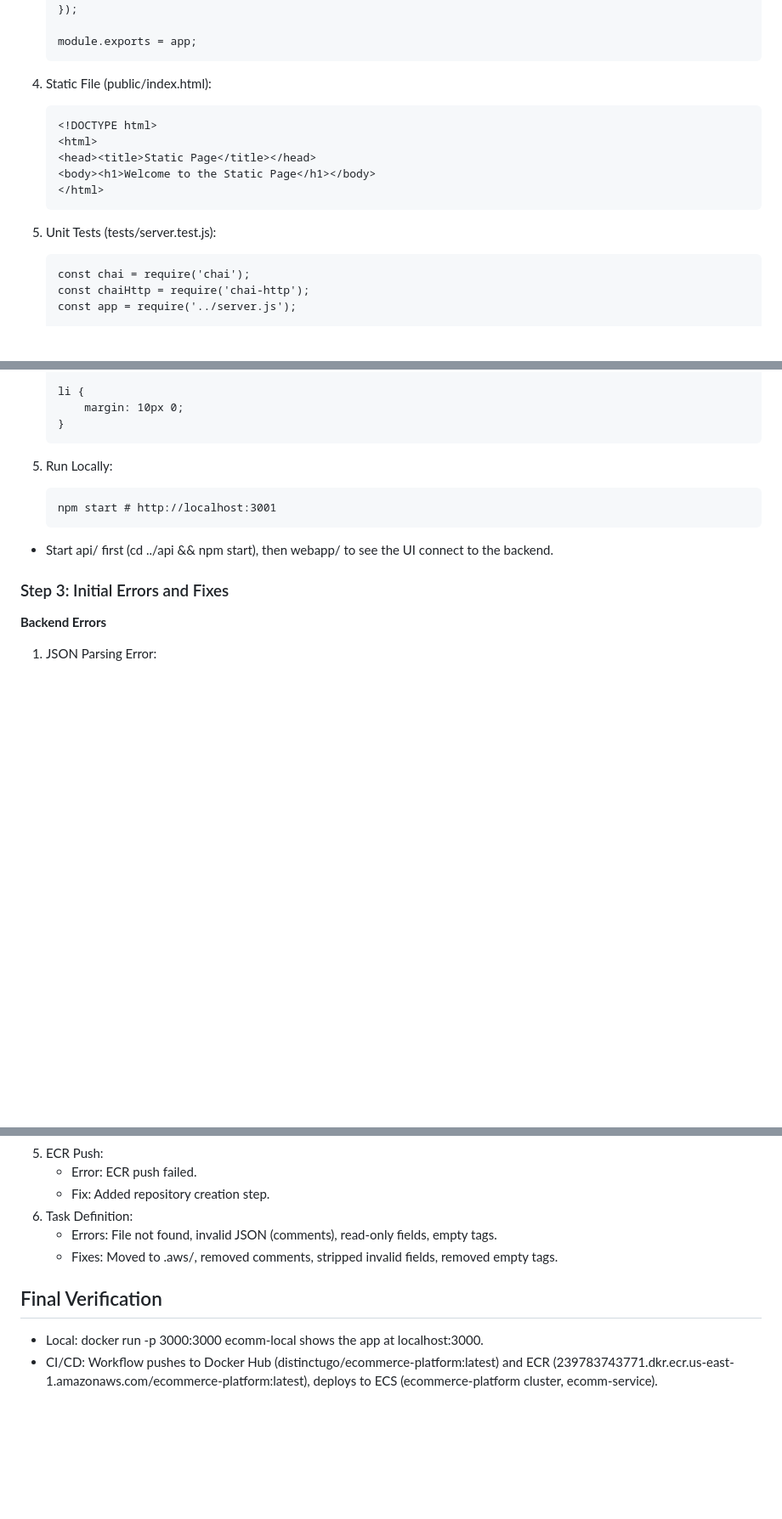
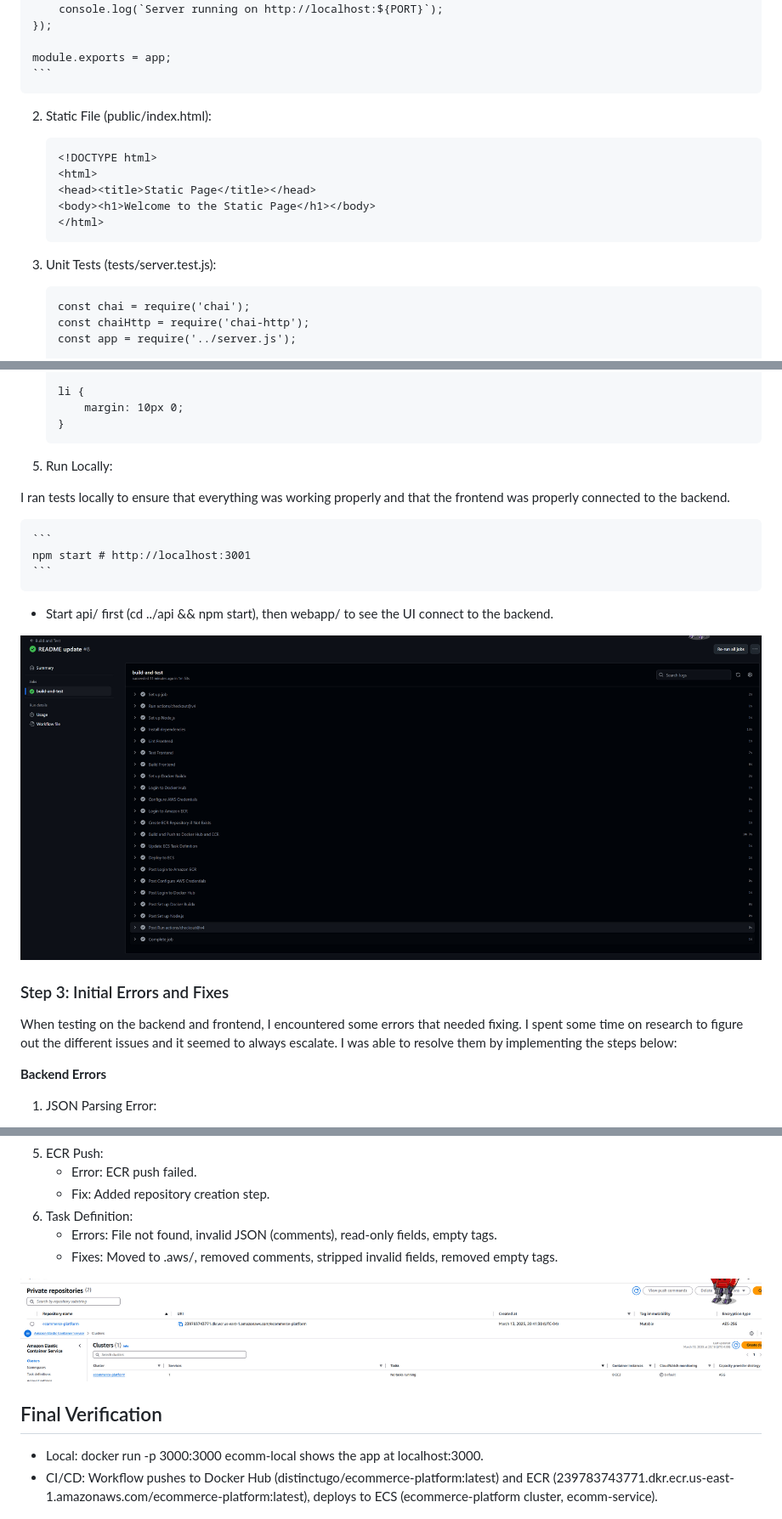
Before and after one commit to madusug/ecommerce-platform, a Markdown page: README.md, 3 parts joined by grey strips. Shown: that part at 85% size. GitHub-like rendering; pictures changed too: img/1 ci cd success.jpg (added), img/2 ECR.jpg (added), img/3 ECS.jpg (added); blank space fills up the shorter version.

Commit message:
more context to readme

````diff
--- a/README.md
+++ b/README.md
@@ -105,7 +109,7 @@ ecommerce-platform/
     module.exports = app;
     ```
 
-4. Static File (public/index.html):
+2. Static File (public/index.html):
 
     ```
     <!DOCTYPE html>
@@ -115,7 +119,7 @@ ecommerce-platform/
     </html>
     ```
 
-5. Unit Tests (tests/server.test.js):
+3. Unit Tests (tests/server.test.js):
 
     ```
     const chai = require('chai');
@@ -352,13 +358,19 @@ Initial Setup
 
 5. Run Locally:
 
+I ran tests locally to ensure that everything was working properly and that the frontend was properly connected to the backend.
+
     ```
     npm start # http://localhost:3001
     ```
 
 - Start api/ first (cd ../api && npm start), then webapp/ to see the UI connect to the backend.
 
+![githubaction_success](./img/1%20ci%20cd%20success.jpg)
+
 ### Step 3: Initial Errors and Fixes
+
+When testing on the backend and frontend, I encountered some errors that needed fixing. I spent some time on research to figure out the different issues and it seemed to always escalate. I was able to resolve them by implementing the steps below:
 
 **Backend Errors**
 
@@ -552,6 +569,10 @@ Workflow File (.github/workflows/node.js.yml)
    - Errors: File not found, invalid JSON (comments), read-only fields, empty tags.
    - Fixes: Moved to .aws/, removed comments, stripped invalid fields, removed empty tags.
 
+![ECR_setup](./img/2%20ECR.jpg)
+![ECS](./img/3%20ECS.jpg)
+
 ## Final Verification
+
    - Local: docker run -p 3000:3000 ecomm-local shows the app at localhost:3000.
    - CI/CD: Workflow pushes to Docker Hub (distinctugo/ecommerce-platform:latest) and ECR (239783743771.dkr.ecr.us-east-1.amazonaws.com/ecommerce-platform:latest), deploys to ECS (ecommerce-platform cluster, ecomm-service).
````
Also changed, not shown: other parts of README.md (+15 -4 lines).
